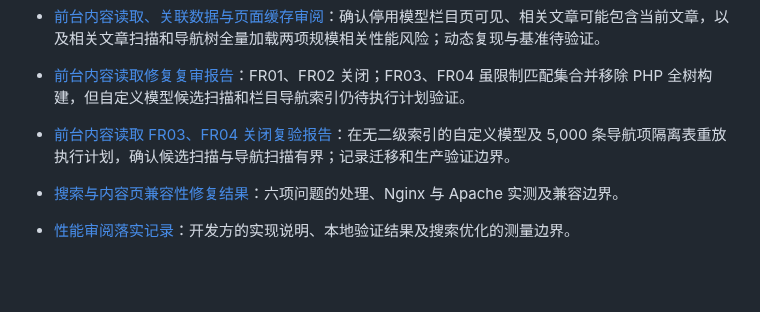
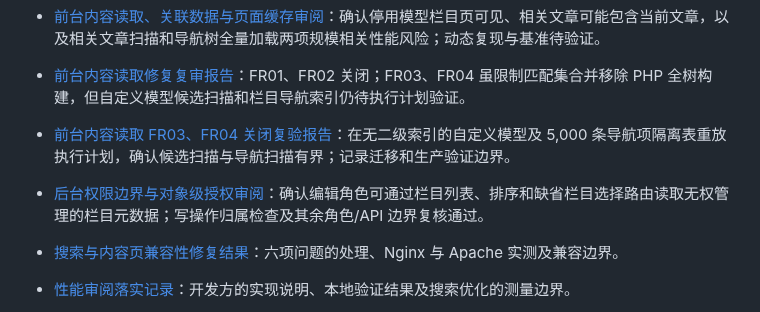
Before and after one commit to fengcms/fengcms, a Markdown page: docs/README.md, the part around the change. Drawn GitHub-style; blank space fills up the shorter version.

```diff
--- a/docs/README.md
+++ b/docs/README.md
@@ -33,6 +33,7 @@
 - [前台内容读取、关联数据与页面缓存审阅](FRONTEND_CONTENT_READ_REVIEW_2026-10-28.md)：确认停用模型栏目页可见、相关文章可能包含当前文章，以及相关文章扫描和导航树全量加载两项规模相关性能风险；动态复现与基准待验证。
 - [前台内容读取修复复审报告](FRONTEND_CONTENT_READ_RECHECK_2026-10-28.md)：FR01、FR02 关闭；FR03、FR04 虽限制匹配集合并移除 PHP 全树构建，但自定义模型候选扫描和栏目导航索引仍待执行计划验证。
 - [前台内容读取 FR03、FR04 关闭复验报告](FRONTEND_CONTENT_READ_CLOSURE_2026-10-28.md)：在无二级索引的自定义模型及 5,000 条导航项隔离表重放执行计划，确认候选扫描与导航扫描有界；记录迁移和生产验证边界。
+- [后台权限边界与对象级授权审阅](ADMIN_AUTHORIZATION_REVIEW_2026-10-28.md)：确认编辑角色可通过栏目列表、排序和缺省栏目选择路由读取无权管理的栏目元数据；写操作归属检查及其余角色/API 边界复核通过。
 - [搜索与内容页兼容性修复结果](SEARCH_CONTENT_COMPATIBILITY_FIX_2026-10-27.md)：六项问题的处理、Nginx 与 Apache 实测及兼容边界。
 - [性能审阅落实记录](PERFORMANCE_OPTIMIZATION_2026-10-27.md)：开发方的实现说明、本地验证结果及搜索优化的测量边界。
 - [性能测量与优化判定](PERFORMANCE_MEASUREMENT_PLAN.md)：性能基线、执行计划、复测指标和优化合入门槛。
```
Also changed, not shown: docs/ADMIN_AUTHORIZATION_REVIEW_2026-10-28.md (added, +42 -0 lines).
